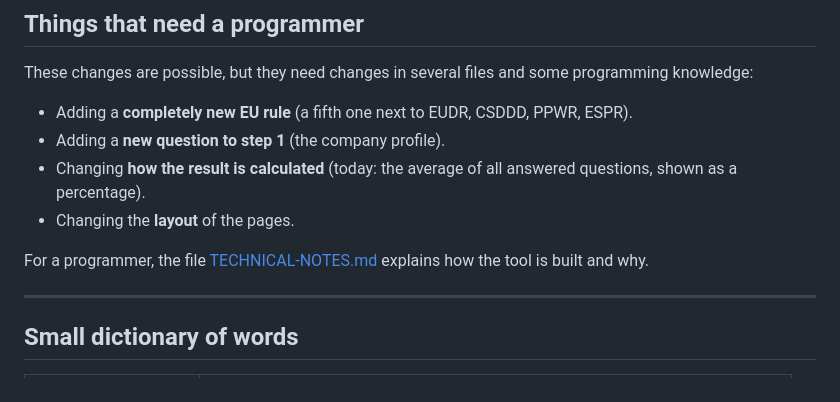
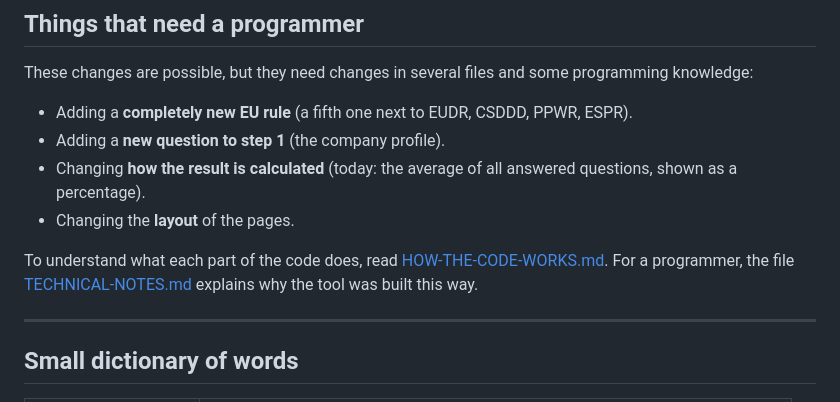
Before and after one commit to ssigmaxx/readiness-score-prototype, a Markdown page: docs/HOW-TO-CHANGE-THINGS.md, the part around the change. Drawn GitHub-style.

```diff
--- a/docs/HOW-TO-CHANGE-THINGS.md
+++ b/docs/HOW-TO-CHANGE-THINGS.md
@@ -540,8 +540,9 @@ programming knowledge:
   answered questions, shown as a percentage).
 - Changing the **layout** of the pages.
 
-For a programmer, the file [TECHNICAL-NOTES.md](TECHNICAL-NOTES.md) explains
-how the tool is built and why.
+To understand what each part of the code does, read
+[HOW-THE-CODE-WORKS.md](HOW-THE-CODE-WORKS.md). For a programmer, the file
+[TECHNICAL-NOTES.md](TECHNICAL-NOTES.md) explains why the tool was built this way.
 
 ---
 
```
Also changed, not shown: README.md (+5 -0 lines), docs/HOW-THE-CODE-WORKS.md (added, +342 -0 lines).
